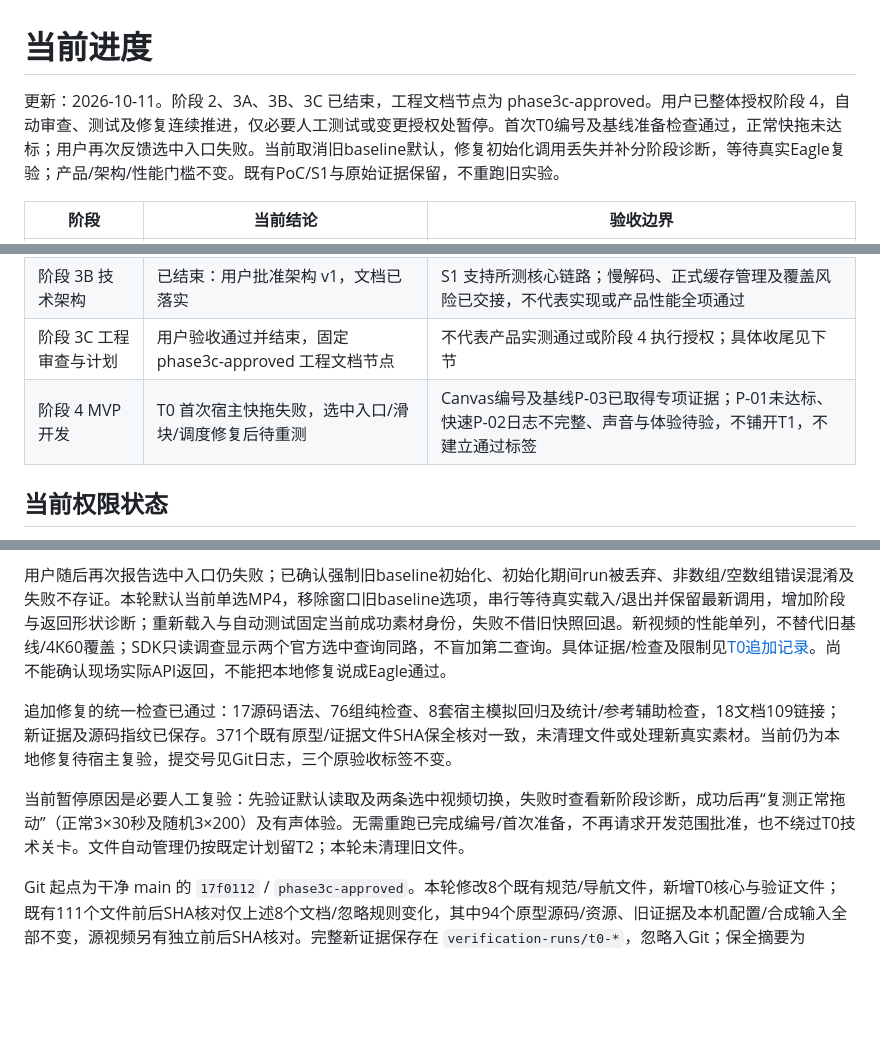
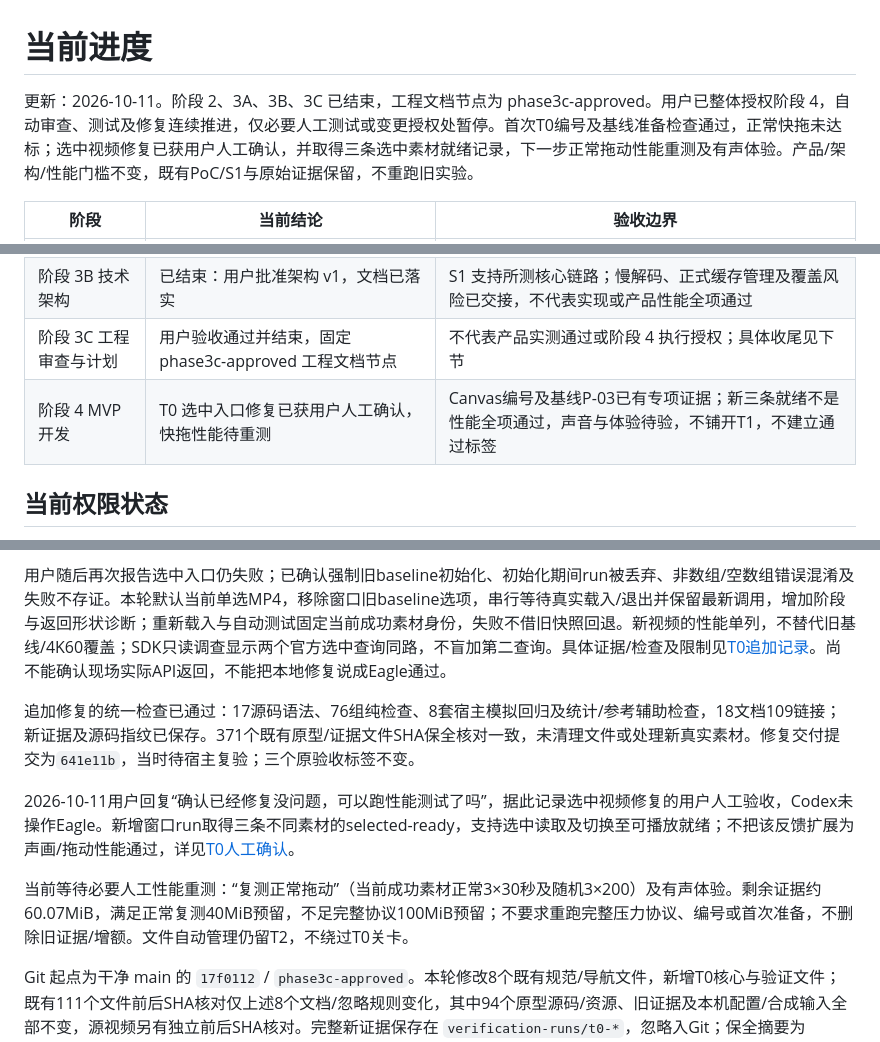
Before and after one commit to kekedouou/eagle-frame-analyzer, a Markdown page: docs/progress.md, 3 parts joined by grey strips. GitHub-like rendering; blank space fills up the shorter version.

Commit message:
docs: record user acceptance of T0 selected video loading

```diff
--- a/docs/progress.md
+++ b/docs/progress.md
@@ -1,6 +1,6 @@
 # 当前进度
 
-更新：2026-10-11。阶段 2、3A、3B、3C 已结束，工程文档节点为 phase3c-approved。用户已整体授权阶段 4，自动审查、测试及修复连续推进，仅必要人工测试或变更授权处暂停。首次T0编号及基线准备检查通过，正常快拖未达标；用户再次反馈选中入口失败。当前取消旧baseline默认，修复初始化调用丢失并补分阶段诊断，等待真实Eagle复验；产品/架构/性能门槛不变。既有PoC/S1与原始证据保留，不重跑旧实验。
+更新：2026-10-11。阶段 2、3A、3B、3C 已结束，工程文档节点为 phase3c-approved。用户已整体授权阶段 4，自动审查、测试及修复连续推进，仅必要人工测试或变更授权处暂停。首次T0编号及基线准备检查通过，正常快拖未达标；选中视频修复已获用户人工确认，并取得三条选中素材就绪记录，下一步正常拖动性能重测及有声体验。产品/架构/性能门槛不变，既有PoC/S1与原始证据保留，不重跑旧实验。
 
 | 阶段 | 当前结论 | 验收边界 |
 | --- | --- | --- |
@@ -11,7 +11,7 @@
 | 阶段 3A 产品需求 | 已结束：用户批准产品规格 v1，已记录到 docs/product.md | 性能与准确性是待验证目标，不是运行验收通过 |
 | 阶段 3B 技术架构 | 已结束：用户批准架构 v1，文档已落实 | S1 支持所测核心链路；慢解码、正式缓存管理及覆盖风险已交接，不代表实现或产品性能全项通过 |
 | 阶段 3C 工程审查与计划 | 用户验收通过并结束，固定 phase3c-approved 工程文档节点 | 不代表产品实测通过或阶段 4 执行授权；具体收尾见下节 |
-| 阶段 4 MVP 开发 | T0 首次宿主快拖失败，选中入口/滑块/调度修复后待重测 | Canvas编号及基线P-03已取得专项证据；P-01未达标、快速P-02日志不完整、声音与体验待验，不铺开T1，不建立通过标签 |
+| 阶段 4 MVP 开发 | T0 选中入口修复已获用户人工确认，快拖性能待重测 | Canvas编号及基线P-03已有专项证据；新三条就绪不是性能全项通过，声音与体验待验，不铺开T1，不建立通过标签 |
 
 ## 当前权限状态
 
@@ -32,9 +32,11 @@
 
 用户随后再次报告选中入口仍失败；已确认强制旧baseline初始化、初始化期间run被丢弃、非数组/空数组错误混淆及失败不存证。本轮默认当前单选MP4，移除窗口旧baseline选项，串行等待真实载入/退出并保留最新调用，增加阶段与返回形状诊断；重新载入与自动测试固定当前成功素材身份，失败不借旧快照回退。新视频的性能单列，不替代旧基线/4K60覆盖；SDK只读调查显示两个官方选中查询同路，不盲加第二查询。具体证据/检查及限制见[T0追加记录](experiments/T0/report.md#选中视频再次失败默认入口与诊断修复)。尚不能确认现场实际API返回，不能把本地修复说成Eagle通过。
 
-追加修复的统一检查已通过：17源码语法、76组纯检查、8套宿主模拟回归及统计/参考辅助检查，18文档109链接；新证据及源码指纹已保存。371个既有原型/证据文件SHA保全核对一致，未清理文件或处理新真实素材。当前仍为本地修复待宿主复验，提交号见Git日志，三个原验收标签不变。
+追加修复的统一检查已通过：17源码语法、76组纯检查、8套宿主模拟回归及统计/参考辅助检查，18文档109链接；新证据及源码指纹已保存。371个既有原型/证据文件SHA保全核对一致，未清理文件或处理新真实素材。修复交付提交为`641e11b`，当时待宿主复验；三个原验收标签不变。
 
-当前暂停原因是必要人工复验：先验证默认读取及两条选中视频切换，失败时查看新阶段诊断，成功后再“复测正常拖动”（正常3×30秒及随机3×200）及有声体验。无需重跑已完成编号/首次准备，不再请求开发范围批准，也不绕过T0技术关卡。文件自动管理仍按既定计划留T2；本轮未清理旧文件。
+2026-10-11用户回复“确认已经修复没问题，可以跑性能测试了吗”，据此记录选中视频修复的用户人工验收，Codex未操作Eagle。新增窗口run取得三条不同素材的selected-ready，支持选中读取及切换至可播放就绪；不把该反馈扩展为声画/拖动性能通过，详见[T0人工确认](experiments/T0/report.md#选中链路用户人工验收与性能重测入口)。
+
+当前等待必要人工性能重测：“复测正常拖动”（当前成功素材正常3×30秒及随机3×200）及有声体验。剩余证据约60.07MiB，满足正常复测40MiB预留，不足完整协议100MiB预留；不要求重跑完整压力协议、编号或首次准备，不删除旧证据/增额。文件自动管理仍留T2，不绕过T0关卡。
 
 Git 起点为干净 main 的 `17f0112` / `phase3c-approved`。本轮修改8个既有规范/导航文件，新增T0核心与验证文件；既有111个文件前后SHA核对仅上述8个文档/忽略规则变化，其中94个原型源码/资源、旧证据及本机配置/合成输入全部不变，源视频另有独立前后SHA核对。完整新证据保存在 `verification-runs/t0-*`，忽略入Git；保全摘要为 `local-preservation-*.json`。
 
```
Also changed, not shown: README.md (+1 -1 lines), 1 other file.
